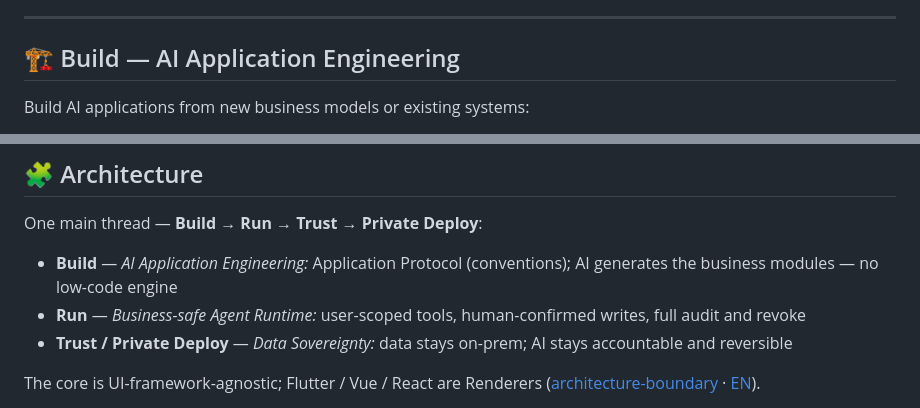
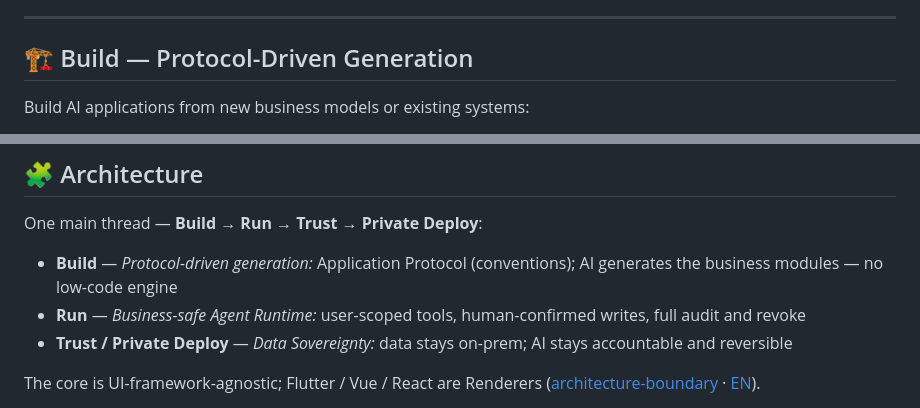
Before and after one commit to rain6fish/KeelBase, a Markdown page: README.md, 2 parts joined by grey strips. Drawn GitHub-style.

```diff
--- a/README.md
+++ b/README.md
@@ -107,7 +107,7 @@ User Request → AI Understanding → Business Data → Tool Call
 
 ---
 
-## 🏗 Build — AI Application Engineering
+## 🏗 Build — Protocol-Driven Generation
 
 Build AI applications from new business models or existing systems:
 
@@ -192,7 +192,7 @@ Give a 10-year-old business system AI capability without rewriting it.
 
 One main thread — **Build → Run → Trust → Private Deploy**:
 
-- **Build** — *AI Application Engineering:* Application Protocol (conventions); AI generates the business modules — no low-code engine
+- **Build** — *Protocol-driven generation:* Application Protocol (conventions); AI generates the business modules — no low-code engine
 - **Run** — *Business-safe Agent Runtime:* user-scoped tools, human-confirmed writes, full audit and revoke
 - **Trust / Private Deploy** — *Data Sovereignty:* data stays on-prem; AI stays accountable and reversible
 
```
Also changed, not shown: README.zh-CN.md (+2 -2 lines).
